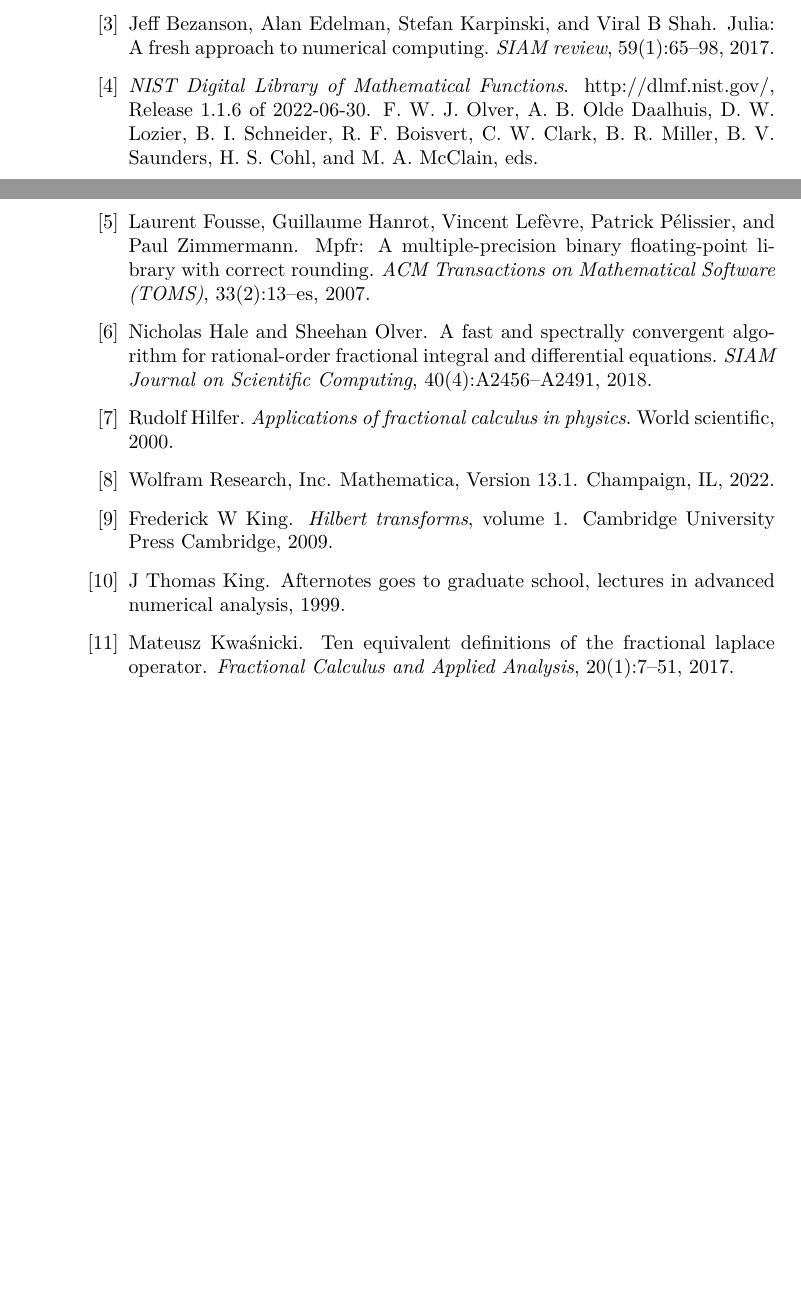
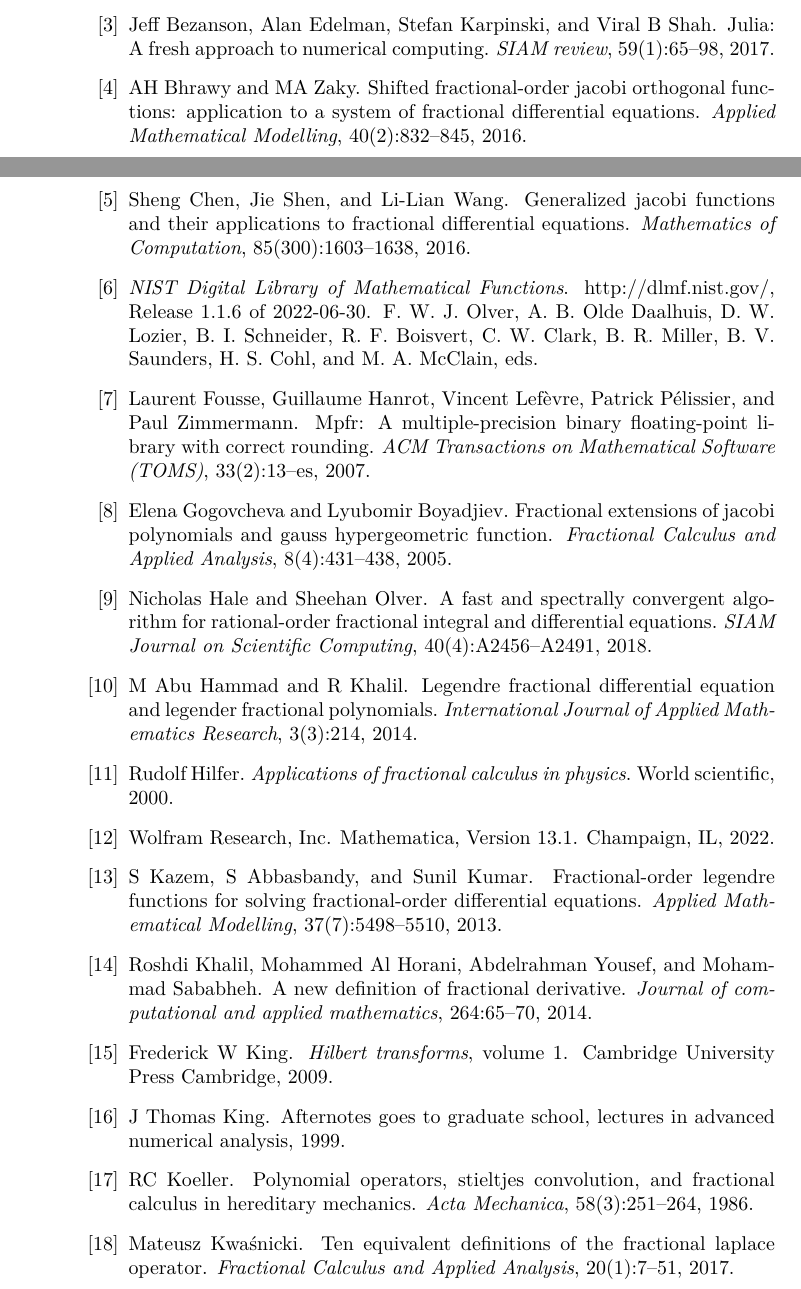
Before and after one commit to putianyi889/LaTeX-helper, a LaTeX document (main.tex, which reads references.bib): two parts of pages 2 and 3 of 4 before the commit and two parts of pages 2 and 3 of 5 after it, joined at a grey line, cut so that both start at the same text, the shorter picture padded with empty space. Compiled offline with XeLaTeX.

Commit message:
Updates from Overleaf

```diff
--- a/references.bib
+++ b/references.bib
@@ -31,6 +31,27 @@
   publisher={SIAM}
 }
 
+@article{bhrawy2016shifted,
+  title={Shifted fractional-order Jacobi orthogonal functions: application to a system of fractional differential equations},
+  author={Bhrawy, AH and Zaky, MA},
+  journal={Applied Mathematical Modelling},
+  volume={40},
+  number={2},
+  pages={832--845},
+  year={2016},
+  publisher={Elsevier}
+}
+
+@article{chen2016generalized,
+  title={Generalized Jacobi functions and their applications to fractional differential equations},
+  author={Chen, Sheng and Shen, Jie and Wang, Li-Lian},
+  journal={Mathematics of Computation},
+  volume={85},
+  number={300},
+  pages={1603--1638},
+  year={2016}
+}
+
 @article{fousse2007mpfr,
   title={MPFR: A multiple-precision binary floating-point library with correct rounding},
   author={Fousse, Laurent and Hanrot, Guillaume and Lef{\`e}vre, Vincent and P{\'e}lissier, Patrick and Zimmermann, Paul},
@@ -57,6 +78,17 @@
 	pages = {156--199},
 }
 
+@article{gogovcheva2005fractional,
+  title={Fractional extensions of Jacobi polynomials and Gauss hypergeometric function},
+  author={Gogovcheva, Elena and Boyadjiev, Lyubomir},
+  journal={Fractional Calculus and Applied Analysis},
+  volume={8},
+  number={4},
+  pages={431--438},
+  year={2005},
+  publisher={Institute of Mathematics and Informatics Bulgarian Academy of Sciences}
+}
+
 @article{hale2018fast,
   title={A fast and spectrally convergent algorithm for rational-order fractional integral and differential equations},
   author={Hale, Nicholas and Olver, Sheehan},
@@ -68,3 +100,11 @@
   publisher={SIAM}
 }
 
+@article{hammad2014legendre,
+  title={Legendre fractional differential equation and Legender fractional polynomials},
+  author={Hammad, M Abu and Khalil, R},
+  journal={International Journal of Applied Mathematics Research},
+  volume={3},
+  number={3},
+  pages={214},
+  year={2014},
@@ -76,3 +123,20 @@
+  author={Kazem, S and Abbasbandy, S and Kumar, Sunil},
+  journal={Applied Mathematical Modelling},
+  volume={37},
+  number={7},
+  pages={5498--5510},
+  year={2013},
+  publisher={Elsevier}
+}
+
+@article{khalil2014new,
+  title={A new definition of fractional derivative},
+  author={Khalil, Roshdi and Al Horani, Mohammed and Yousef, Abdelrahman and Sababheh, Mohammad},
+  journal={Journal of computational and applied mathematics},
+  volume={264},
+  pages={65--70},
+  year={2014},
+  publisher={Elsevier}
 }
 
 @misc{king1999afternotes,
@@ -88,3 +152,11 @@
   volume={1},
   year={2009},
   publisher={Cambridge University Press Cambridge}
+}
+
+@article{koeller1986polynomial,
+  title={Polynomial operators, Stieltjes convolution, and fractional calculus in hereditary mechanics},
+  author={Koeller, RC},
+  journal={Acta Mechanica},
+  volume={58},
+  number={3},
@@ -228,0 +311 @@ howpublished = "http://dlmf.nist.gov/, Release 1.1.6 of 2022-06-30",
+  year={2013},
@@ -228,0 +320,5 @@ howpublished = "http://dlmf.nist.gov/, Release 1.1.6 of 2022-06-30",
+  number={1},
+  pages={A40--A62},
+  year={2014},
+  publisher={SIAM}
+}
```
Also changed, not shown: badge.tex (added, +4 -0 lines), hyperrefhelper.tex (+1 -0 lines), github.pdf (added), githubicon.pdf (added), references.bib (25 more changed lines).
